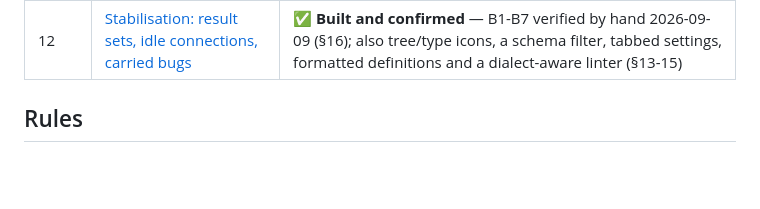
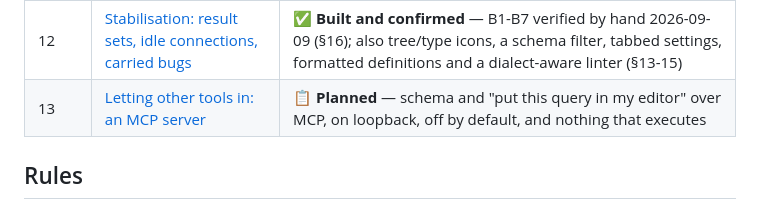
Before and after one commit to SparedRay/db-query, a Markdown page: docs/README.md, the part around the change. Rendered like a GitHub page; blank space fills up the shorter version.

```diff
--- a/docs/README.md
+++ b/docs/README.md
@@ -19,6 +19,7 @@ decisions that were corrected along the way.
 | 10 | [An assistant that writes SQL](stage-10-assistant.md) | 🚧 **Experimental** — proposes SQL, never runs it; Anthropic or any OpenAI-compatible server, local included; verified against a local model; schema is loaded before the question so the model does not guess |
 | 11 | [A second engine: Elasticsearch SQL](stage-11-elasticsearch.md) | 🚧 **Built** — engine trait + capabilities; Elasticsearch runs end to end against a live cluster; reviewed hands-on 2026-09-09 (§11) |
 | 12 | [Stabilisation: result sets, idle connections, carried bugs](stage-12-stabilisation-and-result-sets.md) | ✅ **Built and confirmed** — B1-B7 verified by hand 2026-09-09 (§16); also tree/type icons, a schema filter, tabbed settings, formatted definitions and a dialect-aware linter (§13-15) |
+| 13 | [Letting other tools in: an MCP server](stage-13-mcp-server.md) | 📋 **Planned** — schema and "put this query in my editor" over MCP, on loopback, off by default, and nothing that executes |
 
 ## Rules
 
```
Also changed, not shown: README.md (+3 -4 lines), docs/stage-13-mcp-server.md (added, +197 -0 lines).
